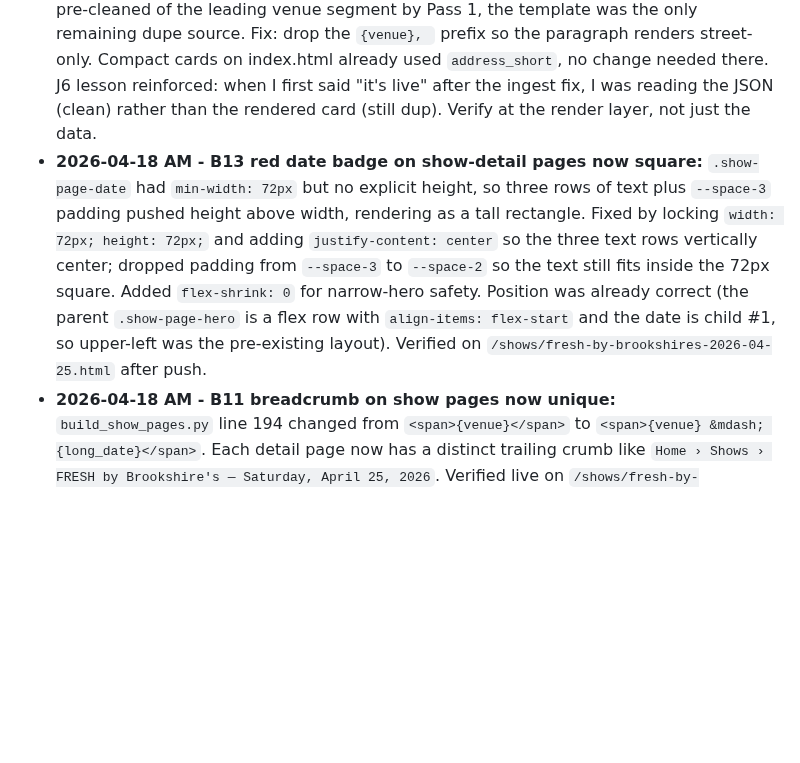
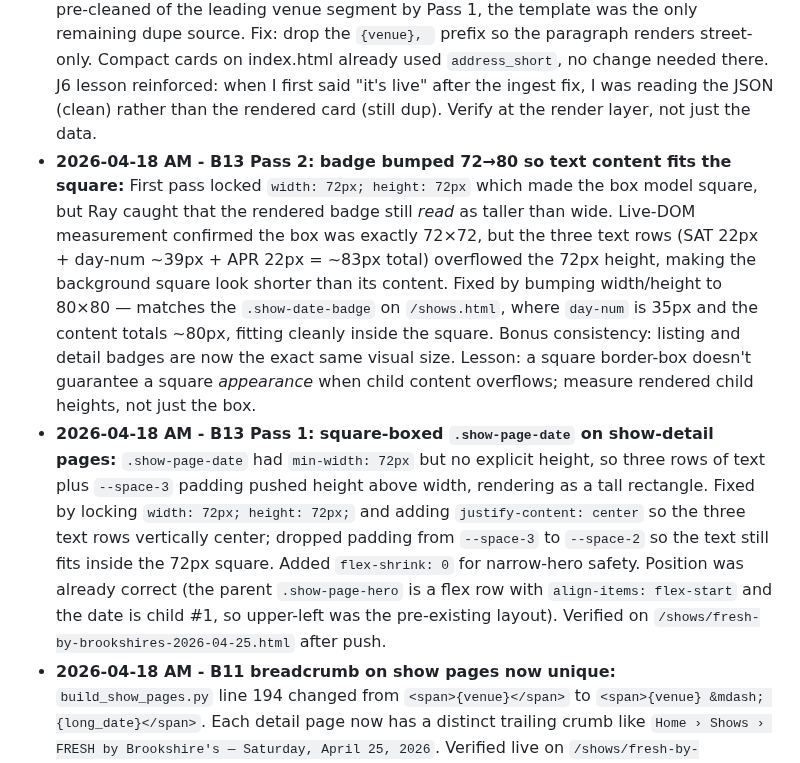
Before and after one commit to TicoRicoRay/liveradiodfw-site, a Markdown page: docs/bugs.md, the part around one of its changes. GitHub-like rendering; blank space fills up the shorter version.

```diff
--- a/docs/bugs.md
+++ b/docs/bugs.md
@@ -499,7 +533,8 @@ These aren't band bugs - they're limitations in how Jarvis (the AI assistant) ca
 ## Fixed recently (moved here for context; full history in postmortems)
 
 - **2026-04-18 AM - B10 Pass 2: venue duplication at render layer cleaned up:** After shipping the ingest-side fix earlier in the morning, Ray spotted residual duplication on live `/shows.html` — h3 title "FRISCO RAIL YARD" followed by address line "Frisco Rail Yard, 9040 First St, …". Root cause was render-side: `build_shows.py` line 78 concatenated `{venue}, {address}` in the `.venue-address` paragraph, and because `address` was already pre-cleaned of the leading venue segment by Pass 1, the template was the only remaining dupe source. Fix: drop the `{venue}, ` prefix so the paragraph renders street-only. Compact cards on index.html already used `address_short`, no change needed there. J6 lesson reinforced: when I first said "it's live" after the ingest fix, I was reading the JSON (clean) rather than the rendered card (still dup). Verify at the render layer, not just the data.
-- **2026-04-18 AM - B13 red date badge on show-detail pages now square:** `.show-page-date` had `min-width: 72px` but no explicit height, so three rows of text plus `--space-3` padding pushed height above width, rendering as a tall rectangle. Fixed by locking `width: 72px; height: 72px;` and adding `justify-content: center` so the three text rows vertically center; dropped padding from `--space-3` to `--space-2` so the text still fits inside the 72px square. Added `flex-shrink: 0` for narrow-hero safety. Position was already correct (the parent `.show-page-hero` is a flex row with `align-items: flex-start` and the date is child #1, so upper-left was the pre-existing layout). Verified on `/shows/fresh-by-brookshires-2026-04-25.html` after push.
+- **2026-04-18 AM - B13 Pass 2: badge bumped 72→80 so text content fits the square:** First pass locked `width: 72px; height: 72px` which made the box model square, but Ray caught that the rendered badge still *read* as taller than wide. Live-DOM measurement confirmed the box was exactly 72×72, but the three text rows (SAT 22px + day-num ~39px + APR 22px = ~83px total) overflowed the 72px height, making the background square look shorter than its content. Fixed by bumping width/height to 80×80 — matches the `.show-date-badge` on `/shows.html`, where `day-num` is 35px and the content totals ~80px, fitting cleanly inside the square. Bonus consistency: listing and detail badges are now the exact same visual size. Lesson: a square border-box doesn't guarantee a square *appearance* when child content overflows; measure rendered child heights, not just the box.
+- **2026-04-18 AM - B13 Pass 1: square-boxed `.show-page-date` on show-detail pages:** `.show-page-date` had `min-width: 72px` but no explicit height, so three rows of text plus `--space-3` padding pushed height above width, rendering as a tall rectangle. Fixed by locking `width: 72px; height: 72px;` and adding `justify-content: center` so the three text rows vertically center; dropped padding from `--space-3` to `--space-2` so the text still fits inside the 72px square. Added `flex-shrink: 0` for narrow-hero safety. Position was already correct (the parent `.show-page-hero` is a flex row with `align-items: flex-start` and the date is child #1, so upper-left was the pre-existing layout). Verified on `/shows/fresh-by-brookshires-2026-04-25.html` after push.
 - **2026-04-18 AM - B11 breadcrumb on show pages now unique:** `build_show_pages.py` line 194 changed from `<span>{venue}</span>` to `<span>{venue} &mdash; {long_date}</span>`. Each detail page now has a distinct trailing crumb like `Home › Shows › FRESH by Brookshire's — Saturday, April 25, 2026`. Verified live on `/shows/fresh-by-brookshires-2026-04-25.html` after sync push.
 - **2026-04-18 AM - B10 follow-up: `address_short` regex tightened to not match `TX-276`:** Immediately after shipping B10 and updating the Sweetwater Grill calendar event with a real street address (`4884 TX-276, Royse City, TX 75189, USA`), sync ran and `address_short` regressed from `Royse City, TX` to `4884, TX`. Polluted the `<title>` and meta description on the show-detail page (`| Live Music 4884, TX`). Root cause: the short-address parser at `sync_calendar.py` lines 261 and 271 used `TX\b` which matches at the X-hyphen word boundary in `TX-276`, then captured the street number (`4884`) as the city. Fix: both regexes changed from `TX\b` to `TX(?=\s|$|\d)` so TX must be followed by whitespace, end-of-string, or a ZIP digit — not a hyphen. Verified against all current addresses before pushing. Lesson: highway designators like `TX-276` are the edge case; `\b` is not tight enough for state-abbreviation matching when the same two letters can appear in highway names.
 - **2026-04-18 AM - B10 venue duplication cleaned up at ingest:** `sync_calendar.py` now strips the leading venue segment from `address` when the second segment clearly looks like a street address (first char is a digit). Canonical `shows.json` stores street-only addresses; every downstream consumer (`/shows.html` venue-address line, show-detail `show-page-address`, JSON-LD schema, Add-to-Calendar `data-cal-address`, `.ics` export) is cleaned in one pass. 7 of 10 current shows updated on the live site on the first pass. Sweetwater Grill was the 8th once Ray added a street address to the calendar event later that morning; that update exposed the `TX-276` regex bug noted in the follow-up bullet above.
```
Also changed, not shown: other parts of docs/bugs.md (+34 -0 lines).
